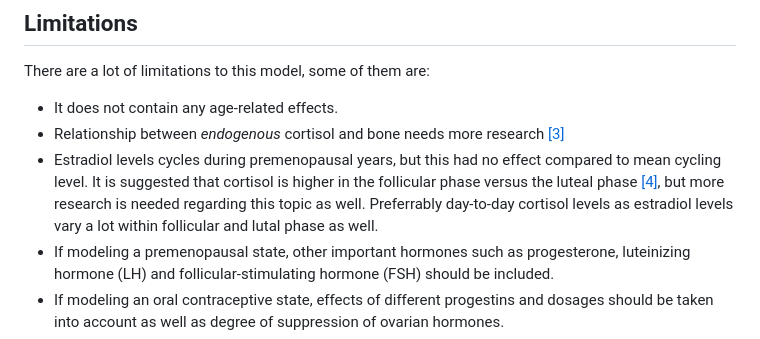
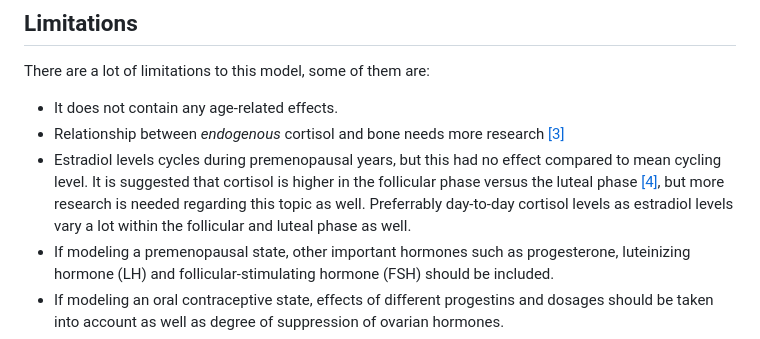
Before and after one commit to inlito/BoneEstrogenHPA, a Markdown page: README.md, the part around the change. Drawn GitHub-style.

```diff
--- a/README.md
+++ b/README.md
@@ -26,7 +26,7 @@ After making changes to model.r, a new steady state of this new model must me cr
 There are a lot of limitations to this model, some of them are:
 - It does not contain any age-related effects.
 - Relationship between _endogenous_ cortisol and bone needs more research [[3]](https://doi.org/10.3389/fendo.2018.00526)
-- Estradiol levels cycles during premenopausal years, but this had no effect compared to mean cycling level. It is suggested that cortisol is higher in the follicular phase versus the luteal phase [[4]](https://doi.org/10.3389/fendo.2020.00311), but more research is needed regarding this topic as well. Preferrably day-to-day cortisol levels as estradiol levels vary a lot within follicular and lutal phase as well.
+- Estradiol levels cycles during premenopausal years, but this had no effect compared to mean cycling level. It is suggested that cortisol is higher in the follicular phase versus the luteal phase [[4]](https://doi.org/10.3389/fendo.2020.00311), but more research is needed regarding this topic as well. Preferrably day-to-day cortisol levels as estradiol levels vary a lot within the follicular and luteal phase as well.
 - If modeling a premenopausal state, other important hormones such as progesterone, luteinizing hormone (LH) and follicular-stimulating hormone (FSH) should be included.
 - If modeling an oral contraceptive state, effects of different progestins and dosages should be taken into account as well as degree of suppression of ovarian hormones.
 - Receptor activity (e.g. GR, different ERs) and enzyme activity (e.g. 11-beta-HSD1 and 11-beta-HSD2 and aromatase) would be nice to include in the model
```
